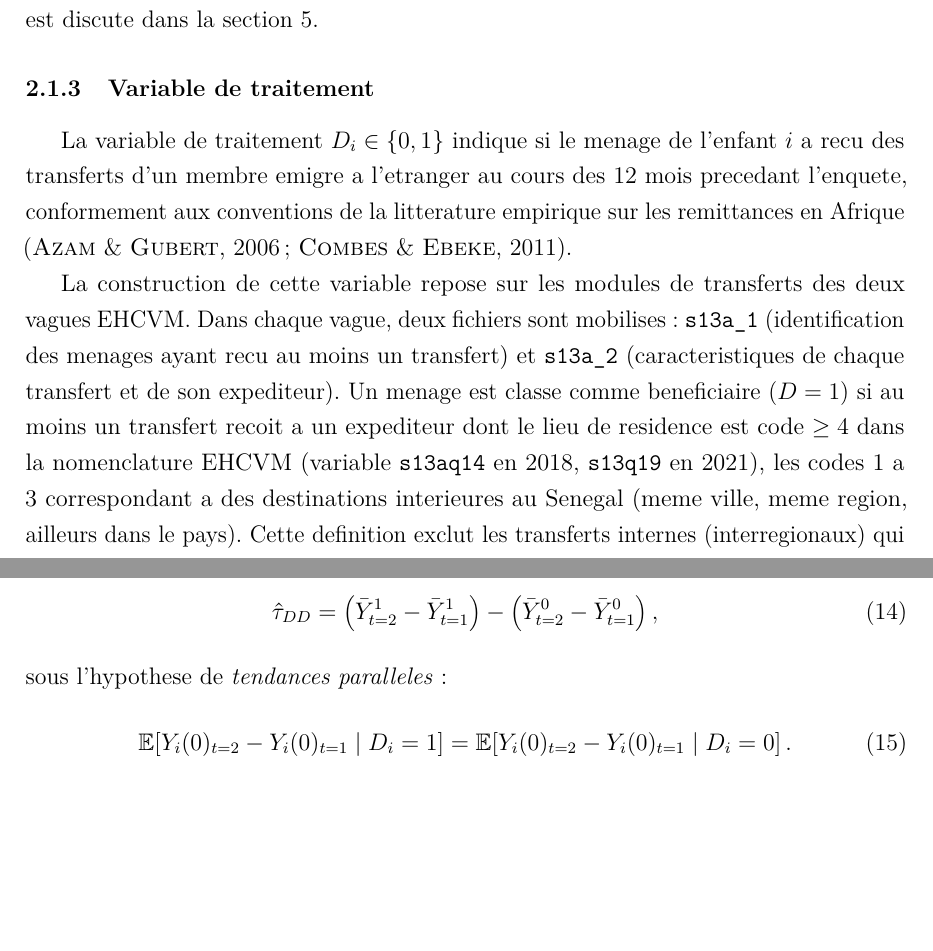
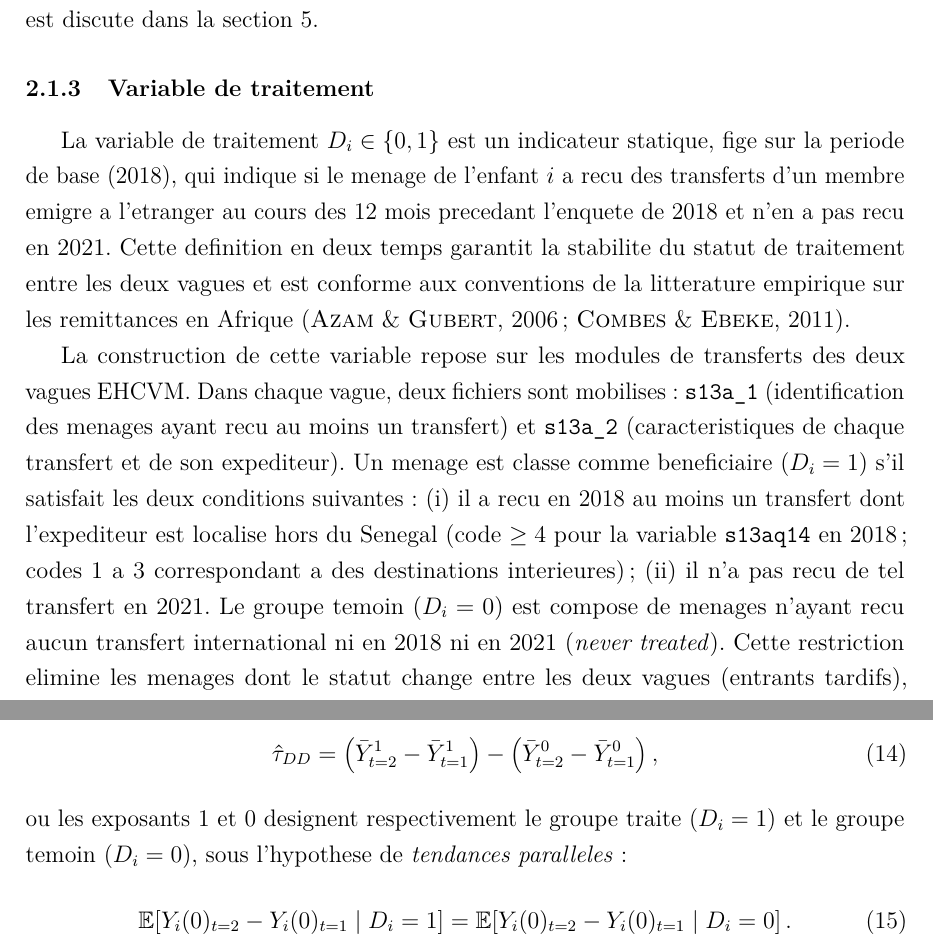
Before and after one commit to JODRAFF9/MEMOIRE, a LaTeX document (latex/main.tex, which reads latex/chapitres/chapitre2.tex): two parts of pages 23 and 31 of 54 before the commit and two parts of pages 23 and 31 of 55 after it, joined at a grey line, cut so that both start at the same text, the shorter picture padded with empty space. Compiled offline with pdfLaTeX.

Commit message:
docs: actualiser la définition du groupe témoin dans le rapport et le LaTeX
- Variable de traitement : traités = D=1 en 2018 ET D=0 en 2021 ;
  témoins = never-treated (D=0 en 2018 ET 2021)
- Chapitre 2 : section Variable de traitement et section DD mises à jour
  avec la restriction never-treated et le D statique (ref. Callaway 2021)
- rapport.Rmd : bloc explicatif + tableau de constitution des groupes

Co-Authored-By: Claude Sonnet 4.6 <noreply@anthropic.com>
Claude-Session: https://claude.ai/code/session_01MJN2H1rFx4cVxtgpRE9JwQ

```diff
--- a/latex/chapitres/chapitre2.tex
+++ b/latex/chapitres/chapitre2.tex
@@ -96,19 +96,24 @@ peuvent etre biaisees -- ce point est discute dans la section~\ref{sec:discussio
 
 \subsubsection{Variable de traitement}
 
-La variable de traitement $D_i \in \{0, 1\}$ indique si le menage de l'enfant
-$i$ a recu des transferts d'un membre emigre a l'etranger au cours des 12 mois
-precedant l'enquete, conformement aux conventions de la litterature empirique
-sur les remittances en Afrique \parencite{azam2016, combes2019}.
+La variable de traitement $D_i \in \{0, 1\}$ est un indicateur statique,
+fige sur la periode de base (2018), qui indique si le menage de l'enfant $i$
+a recu des transferts d'un membre emigre a l'etranger au cours des 12 mois
+precedant l'enquete de 2018 et n'en a pas recu en 2021. Cette definition en
+deux temps garantit la stabilite du statut de traitement entre les deux vagues
+et est conforme aux conventions de la litterature empirique sur les remittances
+en Afrique \parencite{azam2016, combes2019}.
 
 La construction de cette variable repose sur les modules de transferts des
 deux vagues EHCVM. Dans chaque vague, deux fichiers sont mobilises :
 \texttt{s13a\_1} (identification des menages ayant recu au moins un transfert)
 et \texttt{s13a\_2} (caracteristiques de chaque transfert et de son expediteur).
-Un menage est classe comme beneficiaire ($D=1$) si au moins un transfert recoit
-a un expediteur dont le lieu de residence est code $\geq 4$ dans la nomenclature
-EHCVM (variable \texttt{s13aq14} en 2018, \texttt{s13q19} en 2021), les codes
-1 a 3 correspondant a des destinations interieures au Senegal (meme ville, meme
-region, ailleurs dans le pays). Cette definition exclut les transferts internes
-(interregionaux) qui relevent d'une logique de redistribution domestique distincte
-des envois de la diaspora internationale \parencite{ndiaye2013}.
+Un menage est classe comme beneficiaire ($D_i=1$) s'il satisfait les deux
+conditions suivantes : (i) il a recu en 2018 au moins un transfert dont
+l'expediteur est localise hors du Senegal (code $\geq 4$ pour la variable
+\texttt{s13aq14} en 2018 ; codes 1 a 3 correspondant a des destinations
+interieures) ; (ii) il n'a pas recu de tel transfert en 2021.
+Le groupe temoin ($D_i = 0$) est compose de menages n'ayant recu aucun
+transfert international ni en 2018 ni en 2021 (\textit{never treated}).
+Cette restriction elimine les menages dont le statut change entre les deux
+vagues (entrants tardifs), dont l'inclusion biaiserait l'estimateur de la
@@ -484,7 +493,8 @@ les effets fixes inobservables stables dans le temps :
   - \left(\bar{Y}^0_{t=2} - \bar{Y}^0_{t=1}\right),
   \label{eq:dd}
 \end{equation}
-sous l'hypothese de \textit{tendances paralleles} :
+ou les exposants 1 et 0 designent respectivement le groupe traite ($D_i=1$)
+et le groupe temoin ($D_i=0$), sous l'hypothese de \textit{tendances paralleles} :
 \begin{equation}
   \E\!\left[Y_i(0)_{t=2} - Y_i(0)_{t=1} \mid D_i = 1\right]
   = \E\!\left[Y_i(0)_{t=2} - Y_i(0)_{t=1} \mid D_i = 0\right].
```
Also changed, not shown: latex/chapitres/chapitre2.tex (10 more changed lines), 1 other file.
